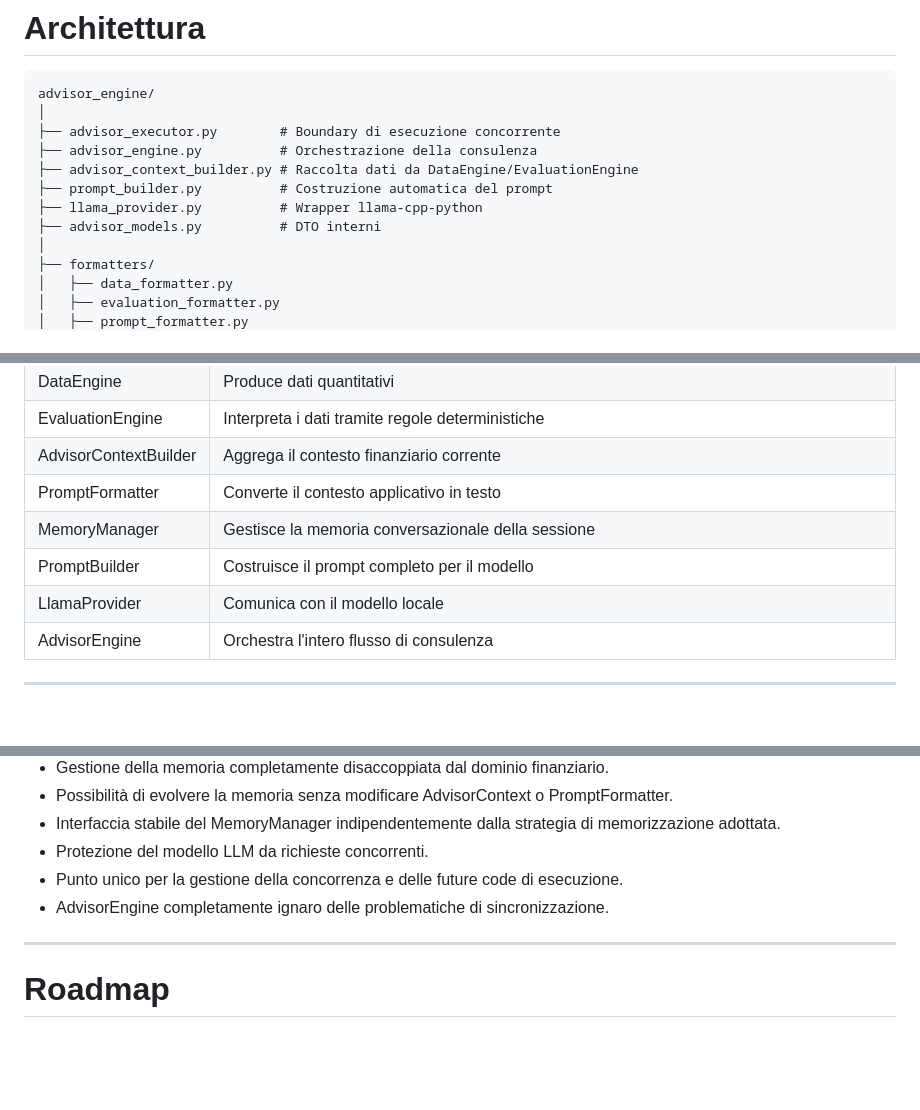
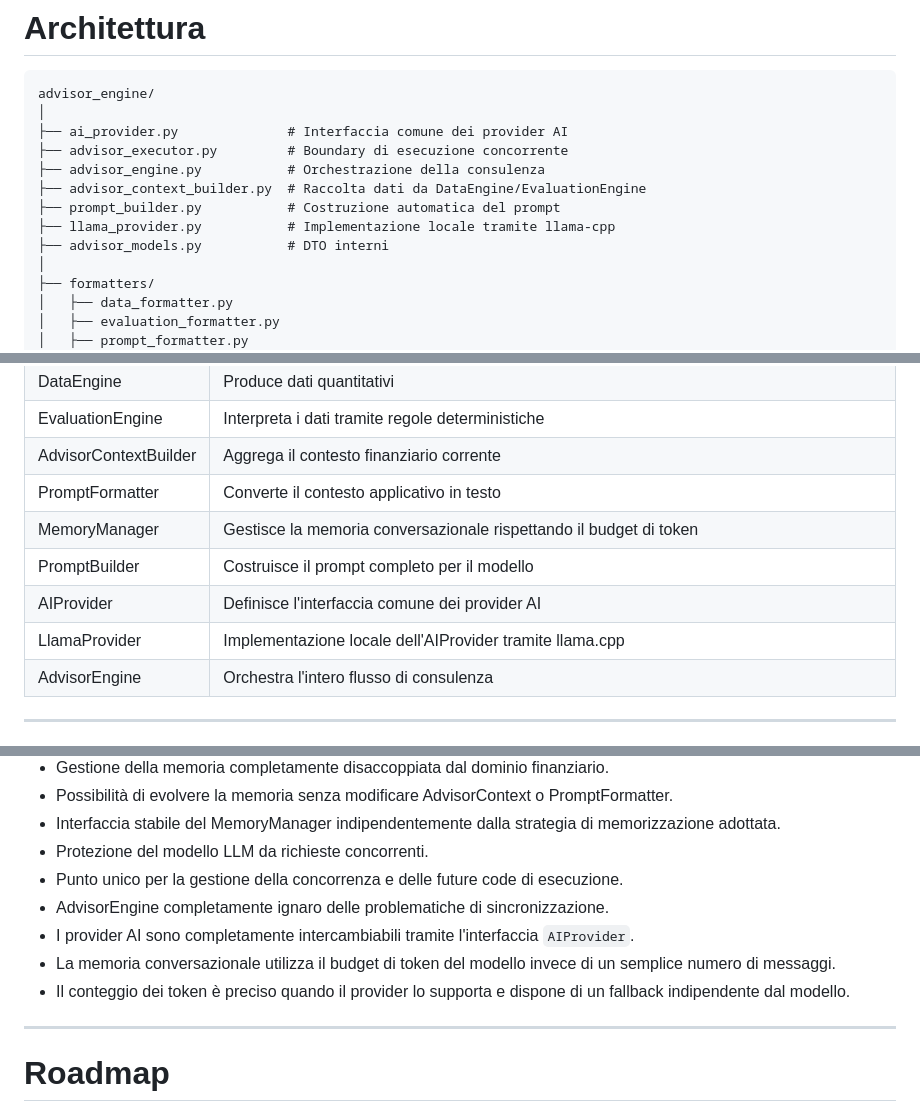
Before and after one commit to profVitolo/FinanziAI, a Markdown page: advisor_engine/ReadMe.md, 3 parts joined by grey strips. Drawn GitHub-style; blank space fills up the shorter version.

````diff
--- a/advisor_engine/ReadMe.md
+++ b/advisor_engine/ReadMe.md
@@ -24,12 +24,13 @@ Riceve esclusivamente dati già elaborati e produce:
 ```text
 advisor_engine/
 │
-├── advisor_executor.py        # Boundary di esecuzione concorrente
-├── advisor_engine.py          # Orchestrazione della consulenza
-├── advisor_context_builder.py # Raccolta dati da DataEngine/EvaluationEngine
-├── prompt_builder.py          # Costruzione automatica del prompt
-├── llama_provider.py          # Wrapper llama-cpp-python
-├── advisor_models.py          # DTO interni
+├── ai_provider.py				# Interfaccia comune dei provider AI
+├── advisor_executor.py			# Boundary di esecuzione concorrente
+├── advisor_engine.py			# Orchestrazione della consulenza
+├── advisor_context_builder.py	# Raccolta dati da DataEngine/EvaluationEngine
+├── prompt_builder.py			# Costruzione automatica del prompt
+├── llama_provider.py			# Implementazione locale tramite llama-cpp
+├── advisor_models.py			# DTO interni
 │
 ├── formatters/
 │   ├── data_formatter.py
@@ -414,9 +430,10 @@ Ogni componente ha una singola responsabilità.
 | EvaluationEngine | Interpreta i dati tramite regole deterministiche |
 | AdvisorContextBuilder | Aggrega il contesto finanziario corrente |
 | PromptFormatter | Converte il contesto applicativo in testo |
-| MemoryManager | Gestisce la memoria conversazionale della sessione |
+| MemoryManager | Gestisce la memoria conversazionale rispettando il budget di token |
 | PromptBuilder | Costruisce il prompt completo per il modello |
-| LlamaProvider | Comunica con il modello locale |
+| AIProvider | Definisce l'interfaccia comune dei provider AI |
+| LlamaProvider | Implementazione locale dell'AIProvider tramite llama.cpp |
 | AdvisorEngine | Orchestra l'intero flusso di consulenza |
 
 ---
@@ -434,6 +451,9 @@ Ogni componente ha una singola responsabilità.
 - Protezione del modello LLM da richieste concorrenti.
 - Punto unico per la gestione della concorrenza e delle future code di esecuzione.
 - AdvisorEngine completamente ignaro delle problematiche di sincronizzazione.
+- I provider AI sono completamente intercambiabili tramite l'interfaccia `AIProvider`.
+- La memoria conversazionale utilizza il budget di token del modello invece di un semplice numero di messaggi.
+- Il conteggio dei token è preciso quando il provider lo supporta e dispone di un fallback indipendente dal modello.
 
 ---
 
````
Also changed, not shown: other parts of advisor_engine/ReadMe.md (+34 -19 lines).
